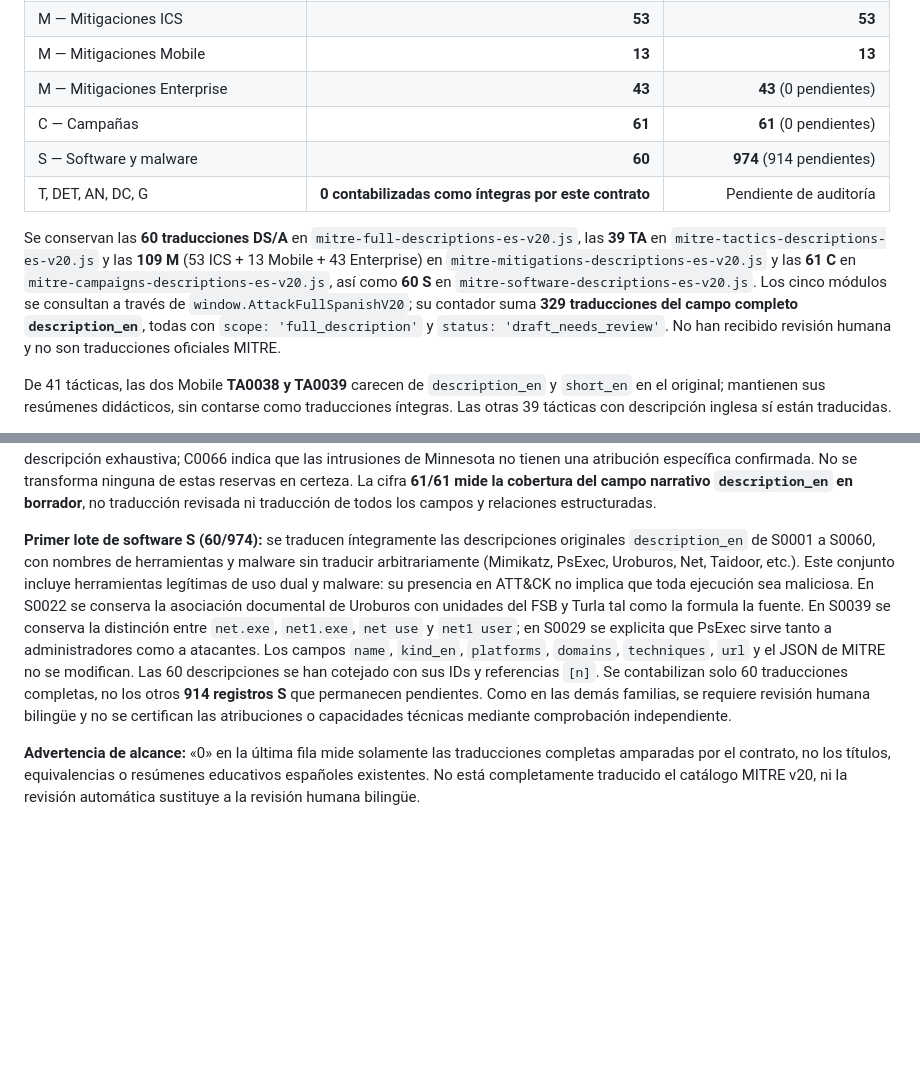
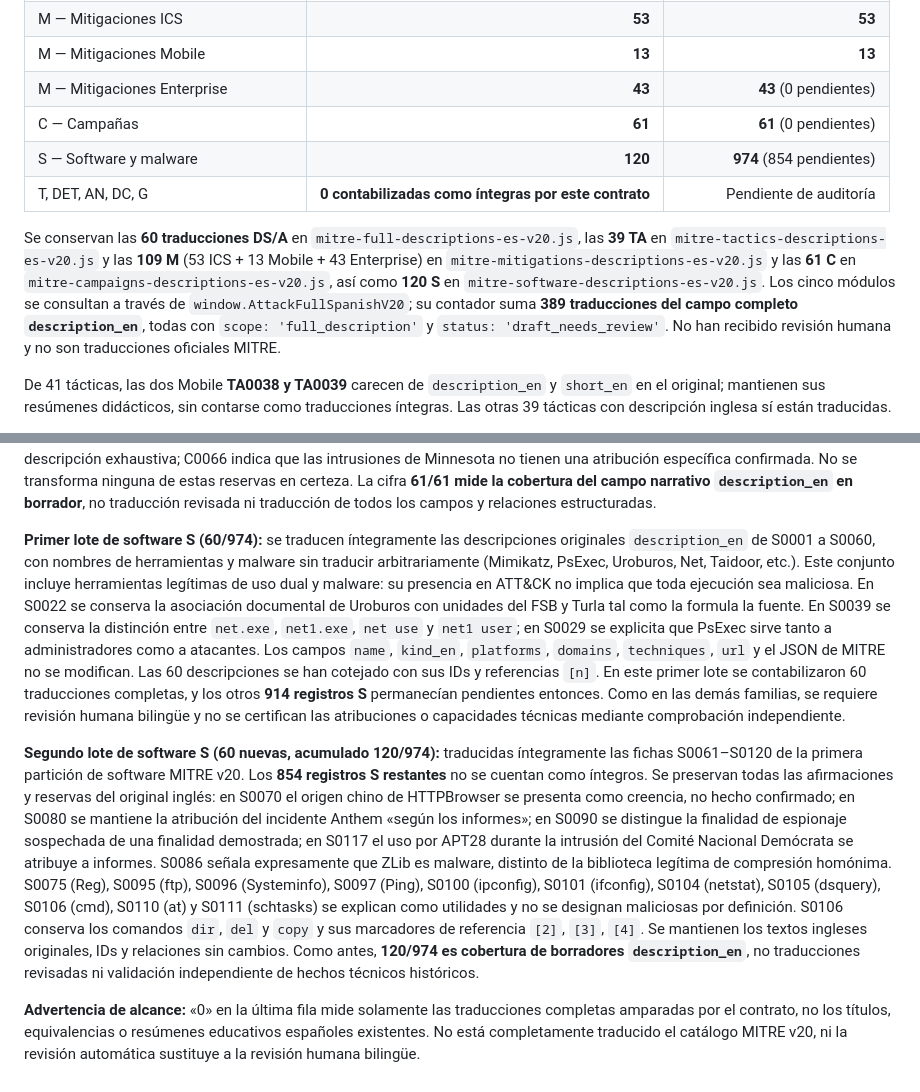
Before and after one commit to WolcenOn/Attack-Lab, a Markdown page: docs/MITRE_TRANSLATION_STANDARD.md, 2 parts joined by grey strips. Rendered like a GitHub page; blank space fills up the shorter version.

Commit message:
docs(mitre): record software 120/974 and total 389 full Spanish drafts

```diff
--- a/docs/MITRE_TRANSLATION_STANDARD.md
+++ b/docs/MITRE_TRANSLATION_STANDARD.md
@@ -45,10 +45,10 @@ Para acreditar la **traducción de una ficha completa**, no basta necesariamente
 | M — Mitigaciones Mobile | **13** | **13** |
 | M — Mitigaciones Enterprise | **43** | **43** (0 pendientes) |
 | C — Campañas | **61** | **61** (0 pendientes) |
-| S — Software y malware | **60** | **974** (914 pendientes) |
+| S — Software y malware | **120** | **974** (854 pendientes) |
 | T, DET, AN, DC, G | **0 contabilizadas como íntegras por este contrato** | Pendiente de auditoría |
 
-Se conservan las **60 traducciones DS/A** en `mitre-full-descriptions-es-v20.js`, las **39 TA** en `mitre-tactics-descriptions-es-v20.js` y las **109 M** (53 ICS + 13 Mobile + 43 Enterprise) en `mitre-mitigations-descriptions-es-v20.js` y las **61 C** en `mitre-campaigns-descriptions-es-v20.js`, así como **60 S** en `mitre-software-descriptions-es-v20.js`. Los cinco módulos se consultan a través de `window.AttackFullSpanishV20`; su contador suma **329 traducciones del campo completo `description_en`**, todas con `scope: 'full_description'` y `status: 'draft_needs_review'`. No han recibido revisión humana y no son traducciones oficiales MITRE.
+Se conservan las **60 traducciones DS/A** en `mitre-full-descriptions-es-v20.js`, las **39 TA** en `mitre-tactics-descriptions-es-v20.js` y las **109 M** (53 ICS + 13 Mobile + 43 Enterprise) en `mitre-mitigations-descriptions-es-v20.js` y las **61 C** en `mitre-campaigns-descriptions-es-v20.js`, así como **120 S** en `mitre-software-descriptions-es-v20.js`. Los cinco módulos se consultan a través de `window.AttackFullSpanishV20`; su contador suma **389 traducciones del campo completo `description_en`**, todas con `scope: 'full_description'` y `status: 'draft_needs_review'`. No han recibido revisión humana y no son traducciones oficiales MITRE.
 
 De 41 tácticas, las dos Mobile **TA0038 y TA0039** carecen de `description_en` y `short_en` en el original; mantienen sus resúmenes didácticos, sin contarse como traducciones íntegras. Las otras 39 tácticas con descripción inglesa sí están traducidas.
 
@@ -66,6 +66,8 @@ Las 109 mitigaciones M tienen `description_en`. En este lote quedan cubiertas to
 
 **Reservas importantes de la fuente:** C0043 afirma expresamente que no hay prueba de acceso al entorno OT; C0045 conserva la controversia del proveedor sobre CVE-2023-48022 en la instantánea, no una evaluación actual independiente. C0059 advierte que los solapamientos con «The Com» no implican necesariamente relación operativa directa. C0063 conserva dos atribuciones publicadas diferentes (FSB/Dragonfly frente a GRU/ELECTRUM). C0064 advierte que los informes públicos no permiten una descripción exhaustiva; C0066 indica que las intrusiones de Minnesota no tienen una atribución específica confirmada. No se transforma ninguna de estas reservas en certeza. La cifra **61/61 mide la cobertura del campo narrativo `description_en` en borrador**, no traducción revisada ni traducción de todos los campos y relaciones estructuradas.
 
-**Primer lote de software S (60/974):** se traducen íntegramente las descripciones originales `description_en` de S0001 a S0060, con nombres de herramientas y malware sin traducir arbitrariamente (Mimikatz, PsExec, Uroburos, Net, Taidoor, etc.). Este conjunto incluye herramientas legítimas de uso dual y malware: su presencia en ATT&CK no implica que toda ejecución sea maliciosa. En S0022 se conserva la asociación documental de Uroburos con unidades del FSB y Turla tal como la formula la fuente. En S0039 se conserva la distinción entre `net.exe`, `net1.exe`, `net use` y `net1 user`; en S0029 se explicita que PsExec sirve tanto a administradores como a atacantes. Los campos `name`, `kind_en`, `platforms`, `domains`, `techniques`, `url` y el JSON de MITRE no se modifican. Las 60 descripciones se han cotejado con sus IDs y referencias `[n]`. Se contabilizan solo 60 traducciones completas, no los otros **914 registros S** que permanecen pendientes. Como en las demás familias, se requiere revisión humana bilingüe y no se certifican las atribuciones o capacidades técnicas mediante comprobación independiente.
+**Primer lote de software S (60/974):** se traducen íntegramente las descripciones originales `description_en` de S0001 a S0060, con nombres de herramientas y malware sin traducir arbitrariamente (Mimikatz, PsExec, Uroburos, Net, Taidoor, etc.). Este conjunto incluye herramientas legítimas de uso dual y malware: su presencia en ATT&CK no implica que toda ejecución sea maliciosa. En S0022 se conserva la asociación documental de Uroburos con unidades del FSB y Turla tal como la formula la fuente. En S0039 se conserva la distinción entre `net.exe`, `net1.exe`, `net use` y `net1 user`; en S0029 se explicita que PsExec sirve tanto a administradores como a atacantes. Los campos `name`, `kind_en`, `platforms`, `domains`, `techniques`, `url` y el JSON de MITRE no se modifican. Las 60 descripciones se han cotejado con sus IDs y referencias `[n]`. En este primer lote se contabilizaron 60 traducciones completas, y los otros **914 registros S** permanecían pendientes entonces. Como en las demás familias, se requiere revisión humana bilingüe y no se certifican las atribuciones o capacidades técnicas mediante comprobación independiente.
+
+**Segundo lote de software S (60 nuevas, acumulado 120/974):** traducidas íntegramente las fichas S0061–S0120 de la primera partición de software MITRE v20. Los **854 registros S restantes** no se cuentan como íntegros. Se preservan todas las afirmaciones y reservas del original inglés: en S0070 el origen chino de HTTPBrowser se presenta como creencia, no hecho confirmado; en S0080 se mantiene la atribución del incidente Anthem «según los informes»; en S0090 se distingue la finalidad de espionaje sospechada de una finalidad demostrada; en S0117 el uso por APT28 durante la intrusión del Comité Nacional Demócrata se atribuye a informes. S0086 señala expresamente que ZLib es malware, distinto de la biblioteca legítima de compresión homónima. S0075 (Reg), S0095 (ftp), S0096 (Systeminfo), S0097 (Ping), S0100 (ipconfig), S0101 (ifconfig), S0104 (netstat), S0105 (dsquery), S0106 (cmd), S0110 (at) y S0111 (schtasks) se explican como utilidades y no se designan maliciosas por definición. S0106 conserva los comandos `dir`, `del` y `copy` y sus marcadores de referencia `[2]`, `[3]`, `[4]`. Se mantienen los textos ingleses originales, IDs y relaciones sin cambios. Como antes, **120/974 es cobertura de borradores `description_en`**, no traducciones revisadas ni validación independiente de hechos técnicos históricos.
 
 **Advertencia de alcance:** «0» en la última fila mide solamente las traducciones completas amparadas por el contrato, no los títulos, equivalencias o resúmenes educativos españoles existentes. No está completamente traducido el catálogo MITRE v20, ni la revisión automática sustituye a la revisión humana bilingüe.
```
